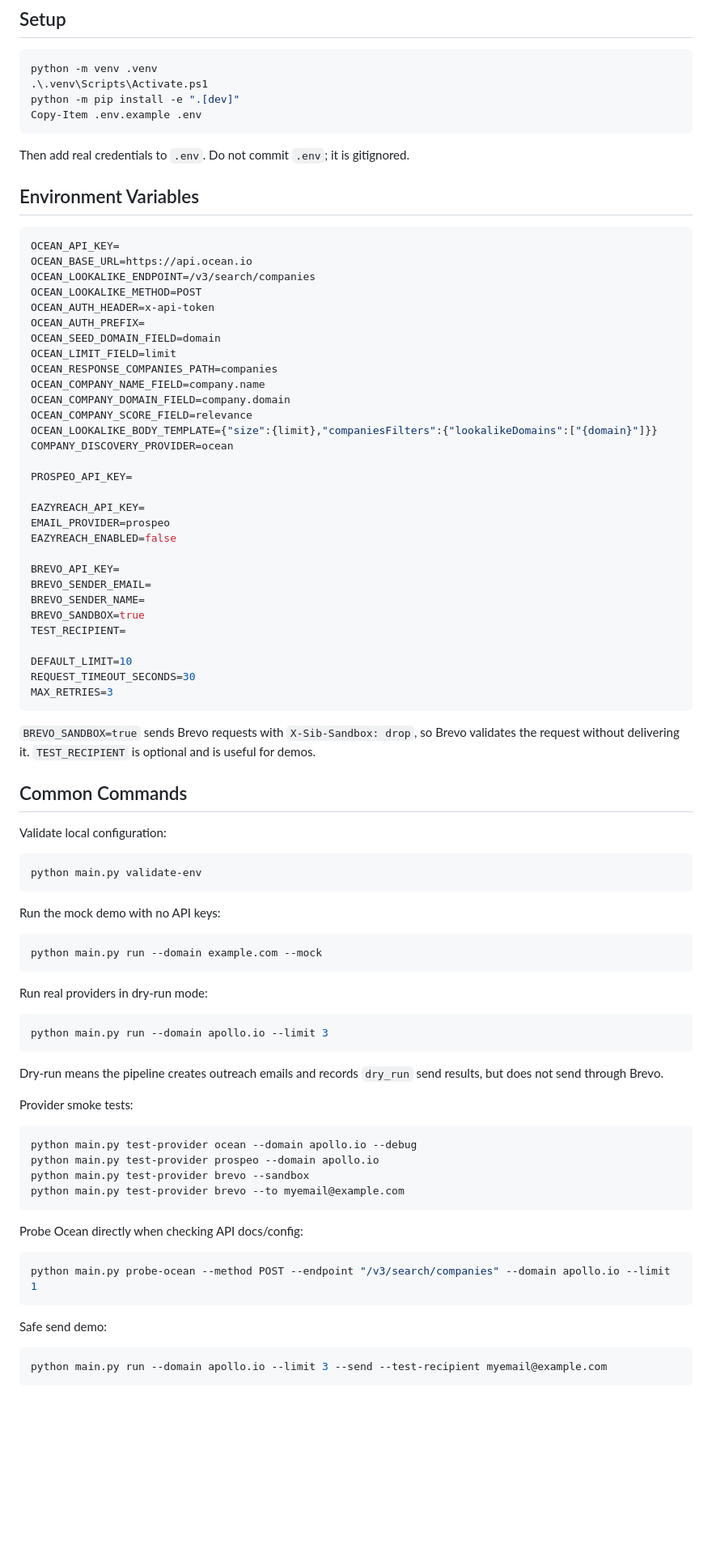
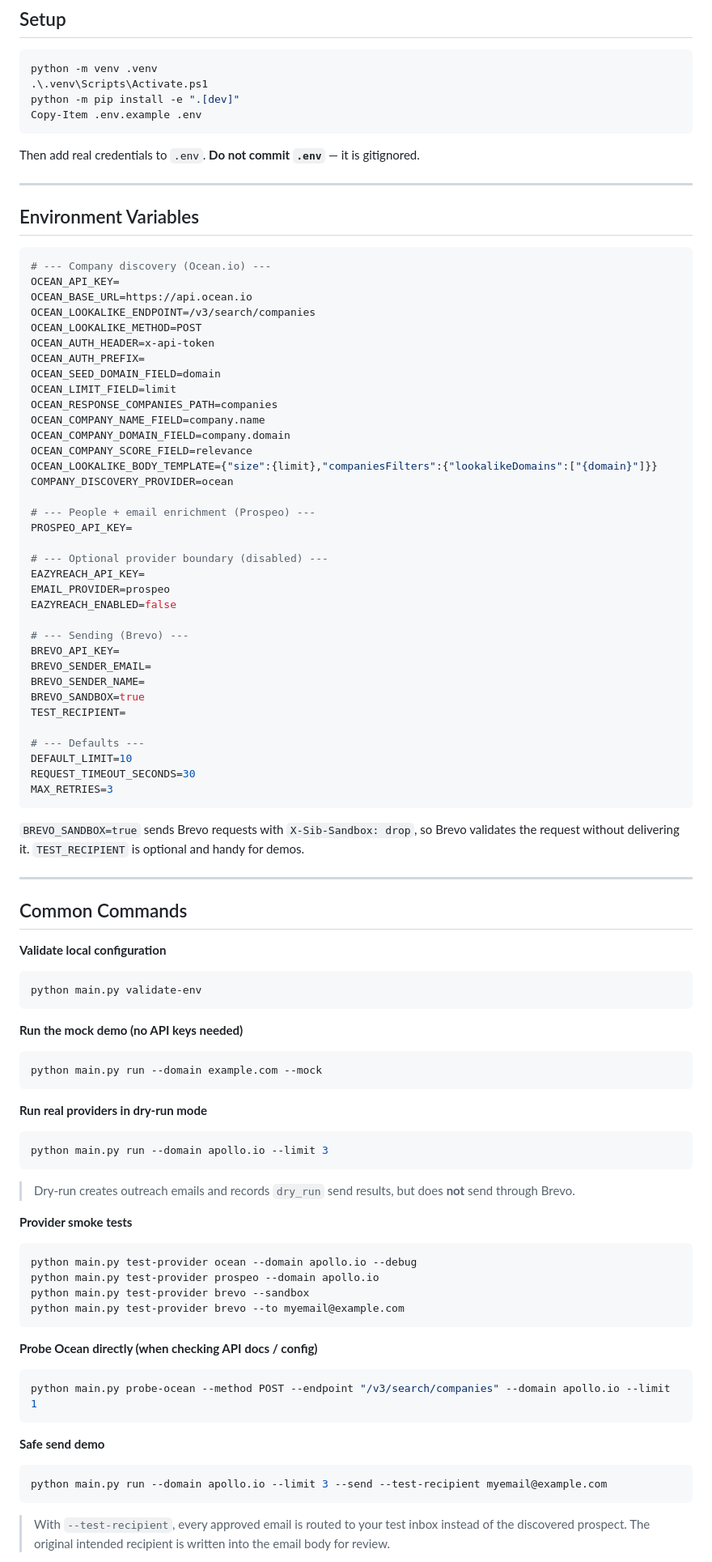
Before and after one commit to Gupta2708/AutoOutreach, a Markdown page: README.md, the part around one of its changes. Shown at 81% size. Rendered like a GitHub page; blank space fills up the shorter version.

````diff
--- a/README.md
+++ b/README.md
@@ -62,11 +89,14 @@ python -m pip install -e ".[dev]"
 Copy-Item .env.example .env
 ```
 
-Then add real credentials to `.env`. Do not commit `.env`; it is gitignored.
+Then add real credentials to `.env`. **Do not commit `.env`** — it is gitignored.
+
+---
 
 ## Environment Variables
 
 ```env
+# --- Company discovery (Ocean.io) ---
 OCEAN_API_KEY=
 OCEAN_BASE_URL=https://api.ocean.io
 OCEAN_LOOKALIKE_ENDPOINT=/v3/search/companies
@@ -82,49 +112,50 @@ OCEAN_COMPANY_SCORE_FIELD=relevance
 OCEAN_LOOKALIKE_BODY_TEMPLATE={"size":{limit},"companiesFilters":{"lookalikeDomains":["{domain}"]}}
 COMPANY_DISCOVERY_PROVIDER=ocean
 
+# --- People + email enrichment (Prospeo) ---
 PROSPEO_API_KEY=
 
+# --- Optional provider boundary (disabled) ---
 EAZYREACH_API_KEY=
 EMAIL_PROVIDER=prospeo
 EAZYREACH_ENABLED=false
 
+# --- Sending (Brevo) ---
 BREVO_API_KEY=
 BREVO_SENDER_EMAIL=
 BREVO_SENDER_NAME=
 BREVO_SANDBOX=true
 TEST_RECIPIENT=
 
+# --- Defaults ---
 DEFAULT_LIMIT=10
 REQUEST_TIMEOUT_SECONDS=30
 MAX_RETRIES=3
 ```
 
-`BREVO_SANDBOX=true` sends Brevo requests with `X-Sib-Sandbox: drop`, so Brevo validates the request without delivering it. `TEST_RECIPIENT` is optional and is useful for demos.
+`BREVO_SANDBOX=true` sends Brevo requests with `X-Sib-Sandbox: drop`, so Brevo validates the request without delivering it. `TEST_RECIPIENT` is optional and handy for demos.
+
+---
 
 ## Common Commands
 
-Validate local configuration:
-
+**Validate local configuration**
 ```powershell
 python main.py validate-env
 ```
 
-Run the mock demo with no API keys:
-
+**Run the mock demo (no API keys needed)**
 ```powershell
 python main.py run --domain example.com --mock
 ```
 
-Run real providers in dry-run mode:
-
+**Run real providers in dry-run mode**
 ```powershell
 python main.py run --domain apollo.io --limit 3
 ```
+> Dry-run creates outreach emails and records `dry_run` send results, but does **not** send through Brevo.
 
-Dry-run means the pipeline creates outreach emails and records `dry_run` send results, but does not send through Brevo.
-
-Provider smoke tests:
-
+**Provider smoke tests**
 ```powershell
 python main.py test-provider ocean --domain apollo.io --debug
 python main.py test-provider prospeo --domain apollo.io
@@ -132,15 +163,14 @@ python main.py test-provider brevo --sandbox
 python main.py test-provider brevo --to myemail@example.com
 ```
 
-Probe Ocean directly when checking API docs/config:
-
+**Probe Ocean directly (when checking API docs / config)**
 ```powershell
 python main.py probe-ocean --method POST --endpoint "/v3/search/companies" --domain apollo.io --limit 1
 ```
 
-Safe send demo:
-
+**Safe send demo**
 ```powershell
 python main.py run --domain apollo.io --limit 3 --send --test-recipient myemail@example.com
 ```
+> With `--test-recipient`, every approved email is routed to your test inbox instead of the discovered prospect. The original intended recipient is written into the email body for review.
 
````
Also changed, not shown: other parts of README.md (+118 -85 lines).
